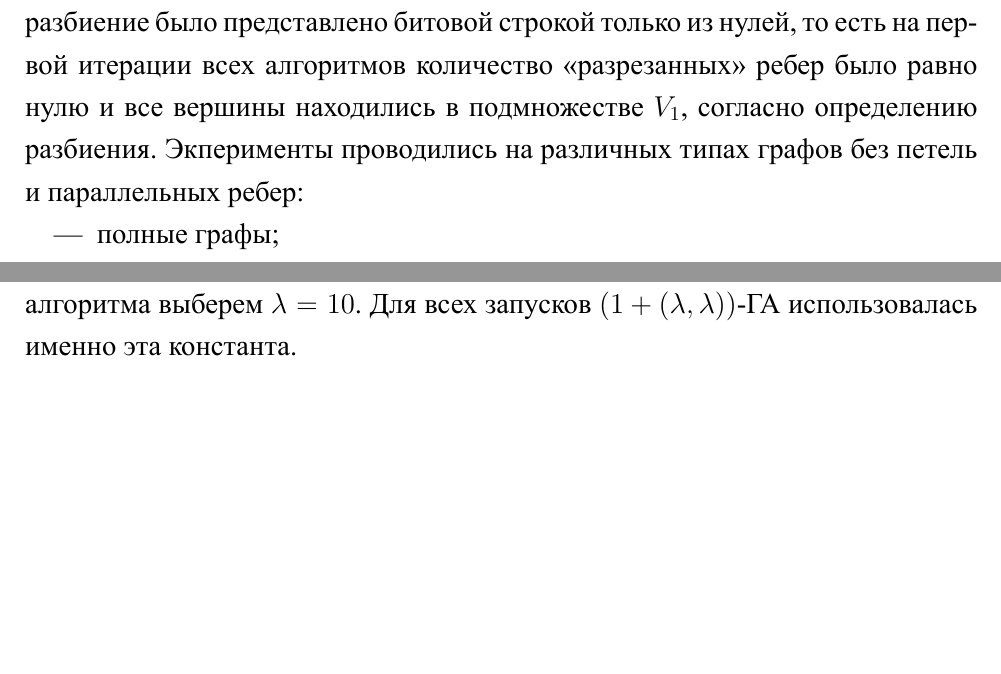
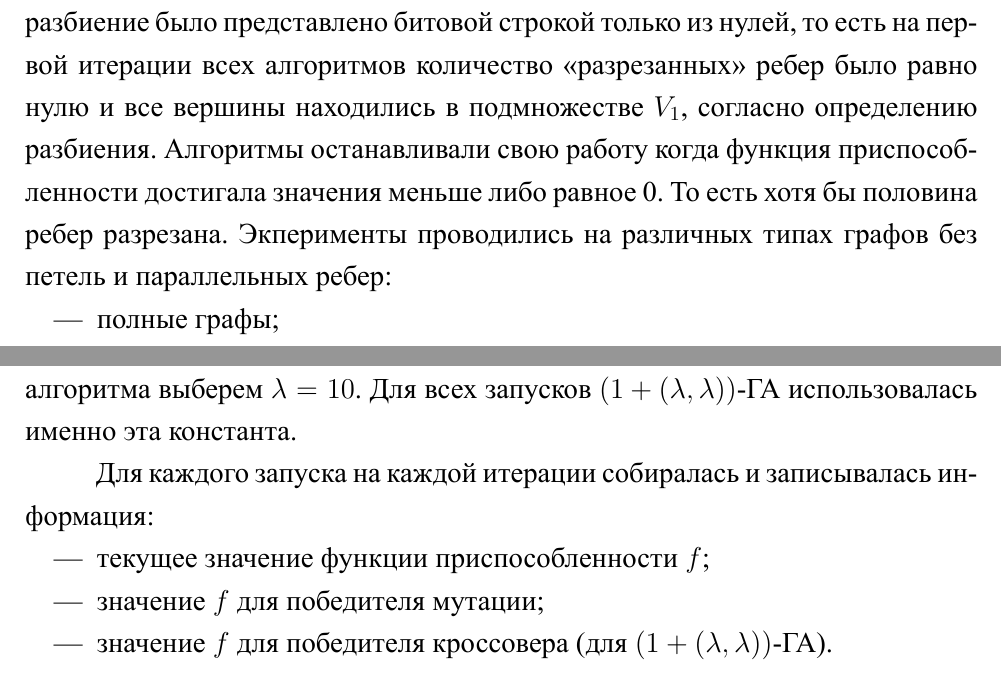
Before and after one commit to viktoria2506/itmo-thesis, a LaTeX thesis (bachelor-thesis.tex): two parts of pages 10 and 11 of 13 before the commit and two parts of pages 10 and 11 of 14 after it, joined at a grey line, cut so that both start at the same text, the shorter picture padded with empty space. The pictures show the PDF file bachelor-thesis.pdf that the author committed with the source.

Commit message:
update 3.1

```diff
--- a/bachelor-thesis.tex
+++ b/bachelor-thesis.tex
@@ -351,7 +351,7 @@ $P$ - разбиение множества $V$ на 2 подмножества
 
 \section{Конфигурации тестовых запусков}
 
-Алгоритмы запускались и начинали свою работу на графах, у которых разбиение было представлено битовой строкой только из нулей, то есть на первой итерации всех алгоритмов количество <<разрезанных>> ребер было равно нулю и все вершины находились в подмножестве $V_1$, согласно определению разбиения.
+Алгоритмы запускались и начинали свою работу на графах, у которых разбиение было представлено битовой строкой только из нулей, то есть на первой итерации всех алгоритмов количество <<разрезанных>> ребер было равно нулю и все вершины находились в подмножестве $V_1$, согласно определению разбиения. Алгоритмы останавливали свою работу когда функция приспособленности достигала значения меньше либо равное 0. То есть хотя бы половина ребер разрезана.
 Экперименты проводились на различных типах графов без петель и параллельных ребер:
 \begin{itemize}
  \item полные графы;
@@ -374,6 +374,15 @@ $P$ - разбиение множества $V$ на 2 подмножества
 
 На Рисунке~\ref{fig:lambda} изображен график зависимости числа вычислений функции приспособленности от значий $\lambda$. Исходя из графика можно сделать вывод, что брать большую $\lambda$ не оптимально, но и в случае слишком маленького значения, например равной 1, алгоритм не будет отличаться от \oea. Тогда, чтоб была возможность оценить эффективность данного генетического алгоритма выберем $\lambda = 10$. Для всех запусков \alglambdaf использовалась именно эта константа.
 
+Для каждого запуска на каждой итерации собиралась и записывалась  информация:
+\begin{itemize}
+ \item текущее значение функции приспособленности $f$;
+ \item значение $f$ для победителя мутации;
+ \item значение $f$ для победителя кроссовера (для \alglambdaf).
+\end{itemize}
+
+
+
 \section{Результаты экспериментов}
 
 \chapterconclusion
```
Also changed, not shown: bachelor-thesis.pdf.
